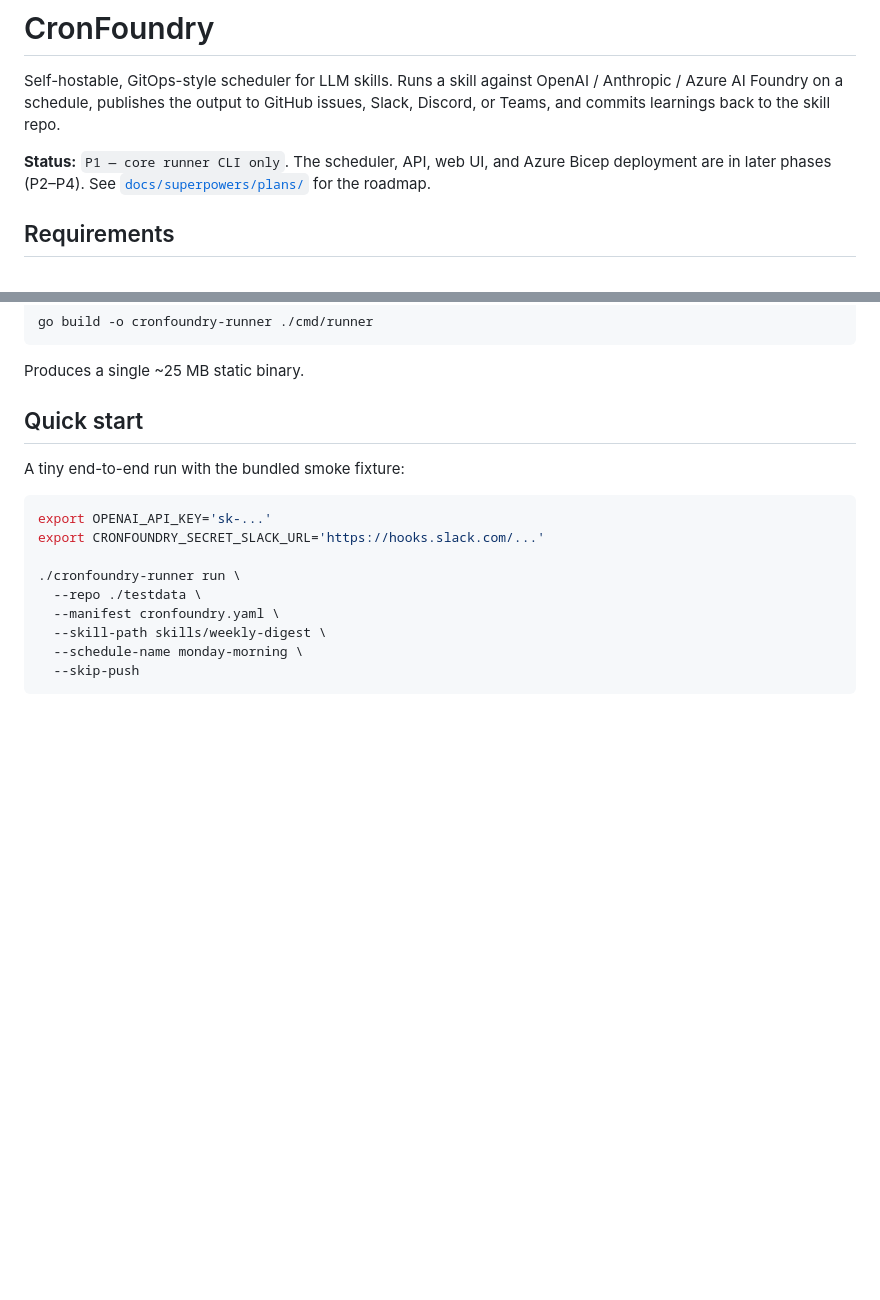
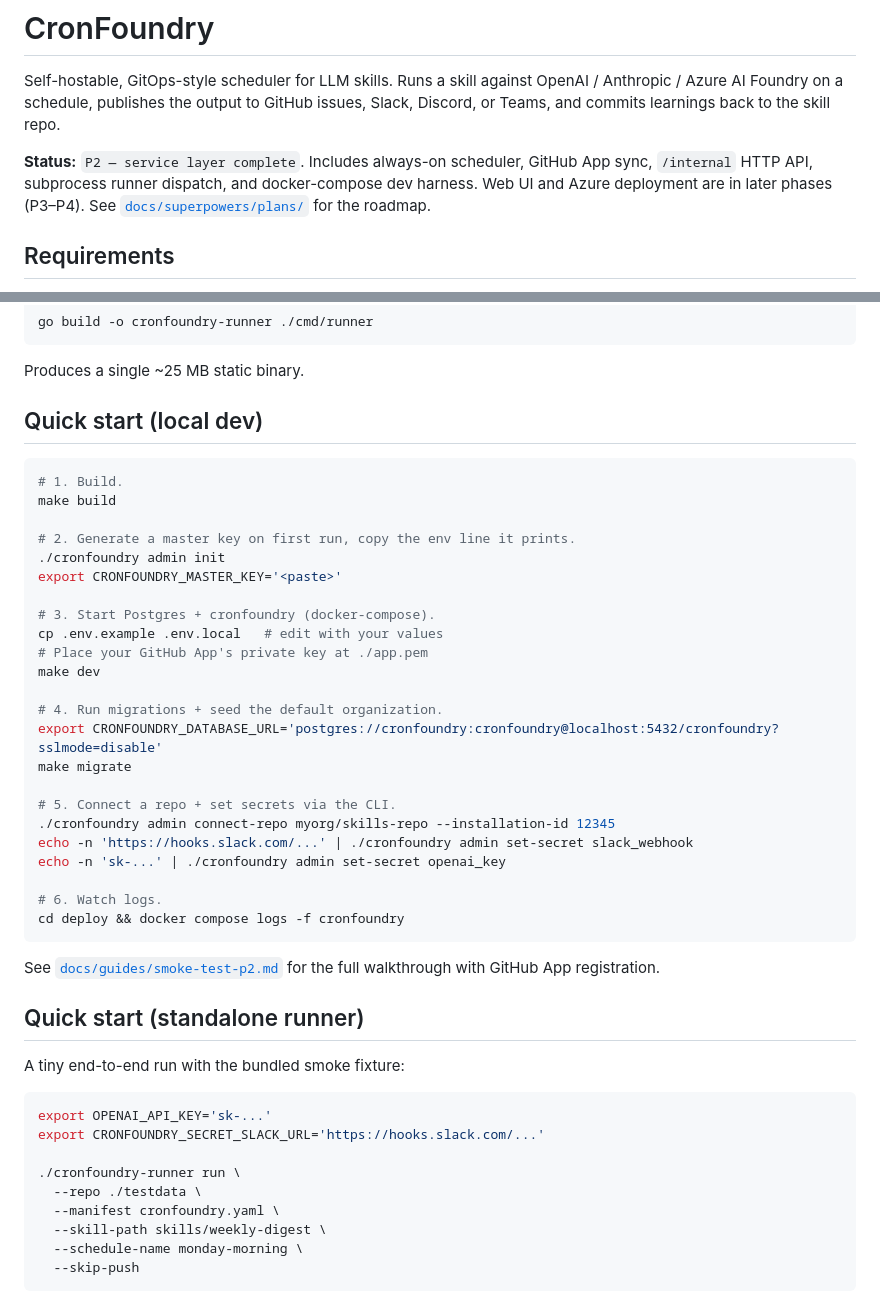
Before and after one commit to gambtho/cronfoundry, a Markdown page: README.md, 2 parts joined by grey strips. Drawn GitHub-style; blank space fills up the shorter version.

Commit message:
docs: update README for docker-compose + admin CLI workflow

````diff
--- a/README.md
+++ b/README.md
@@ -5,8 +5,9 @@ OpenAI / Anthropic / Azure AI Foundry on a schedule, publishes the output to
 GitHub issues, Slack, Discord, or Teams, and commits learnings back to the
 skill repo.
 
-**Status:** `P1 — core runner CLI only`. The scheduler, API, web UI, and Azure
-Bicep deployment are in later phases (P2–P4). See
+**Status:** `P2 — service layer complete`. Includes always-on scheduler, GitHub
+App sync, `/internal` HTTP API, subprocess runner dispatch, and docker-compose
+dev harness. Web UI and Azure deployment are in later phases (P3–P4). See
 [`docs/superpowers/plans/`](docs/superpowers/plans/) for the roadmap.
 
 ## Requirements
@@ -27,7 +28,37 @@ go build -o cronfoundry-runner ./cmd/runner
 
 Produces a single ~25 MB static binary.
 
-## Quick start
+## Quick start (local dev)
+
+```bash
+# 1. Build.
+make build
+
+# 2. Generate a master key on first run, copy the env line it prints.
+./cronfoundry admin init
+export CRONFOUNDRY_MASTER_KEY='<paste>'
+
+# 3. Start Postgres + cronfoundry (docker-compose).
+cp .env.example .env.local   # edit with your values
+# Place your GitHub App's private key at ./app.pem
+make dev
+
+# 4. Run migrations + seed the default organization.
+export CRONFOUNDRY_DATABASE_URL='postgres://cronfoundry:cronfoundry@localhost:5432/cronfoundry?sslmode=disable'
+make migrate
+
+# 5. Connect a repo + set secrets via the CLI.
+./cronfoundry admin connect-repo myorg/skills-repo --installation-id 12345
+echo -n 'https://hooks.slack.com/...' | ./cronfoundry admin set-secret slack_webhook
+echo -n 'sk-...' | ./cronfoundry admin set-secret openai_key
+
+# 6. Watch logs.
+cd deploy && docker compose logs -f cronfoundry
+```
+
+See [`docs/guides/smoke-test-p2.md`](docs/guides/smoke-test-p2.md) for the full walkthrough with GitHub App registration.
+
+## Quick start (standalone runner)
 
 A tiny end-to-end run with the bundled smoke fixture:
 
````
